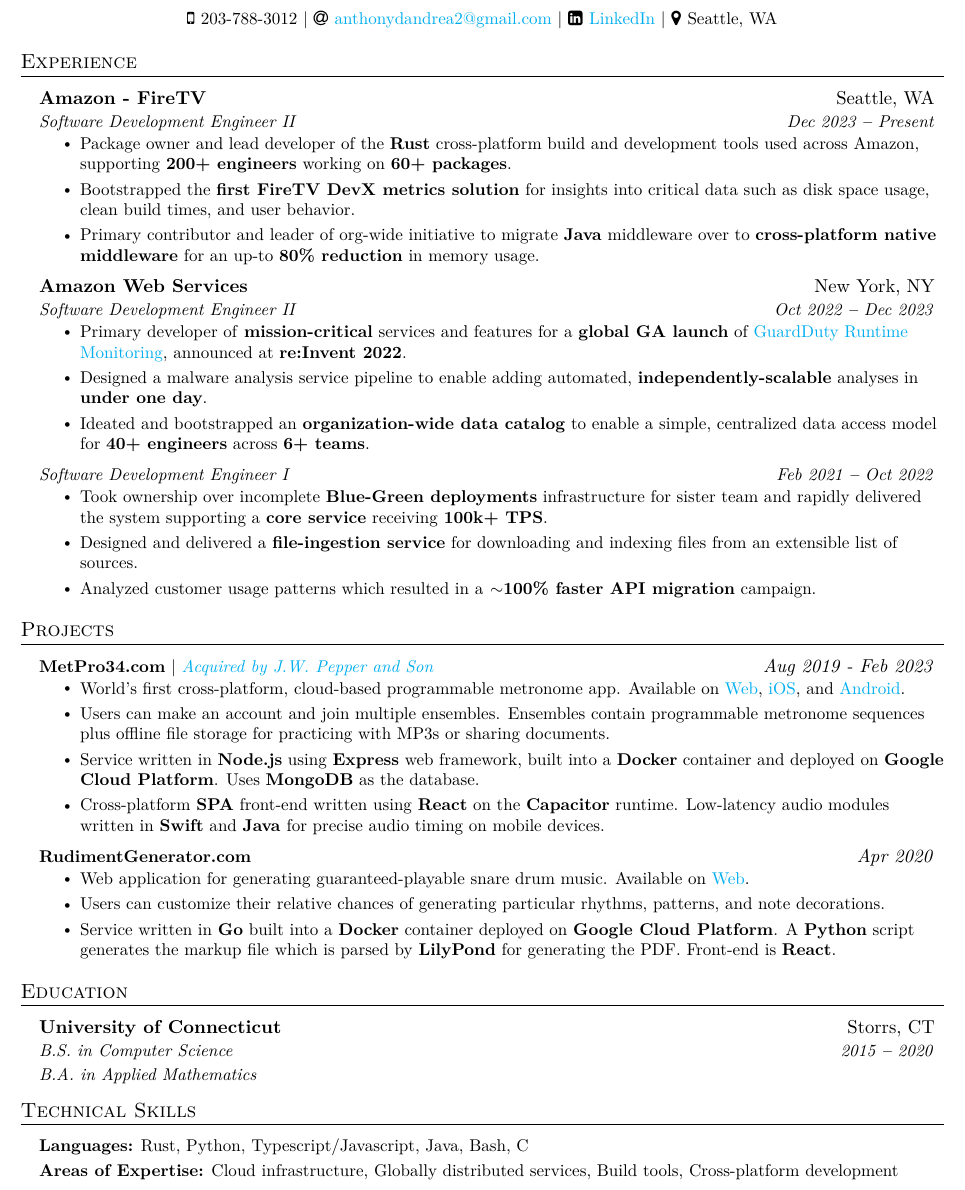
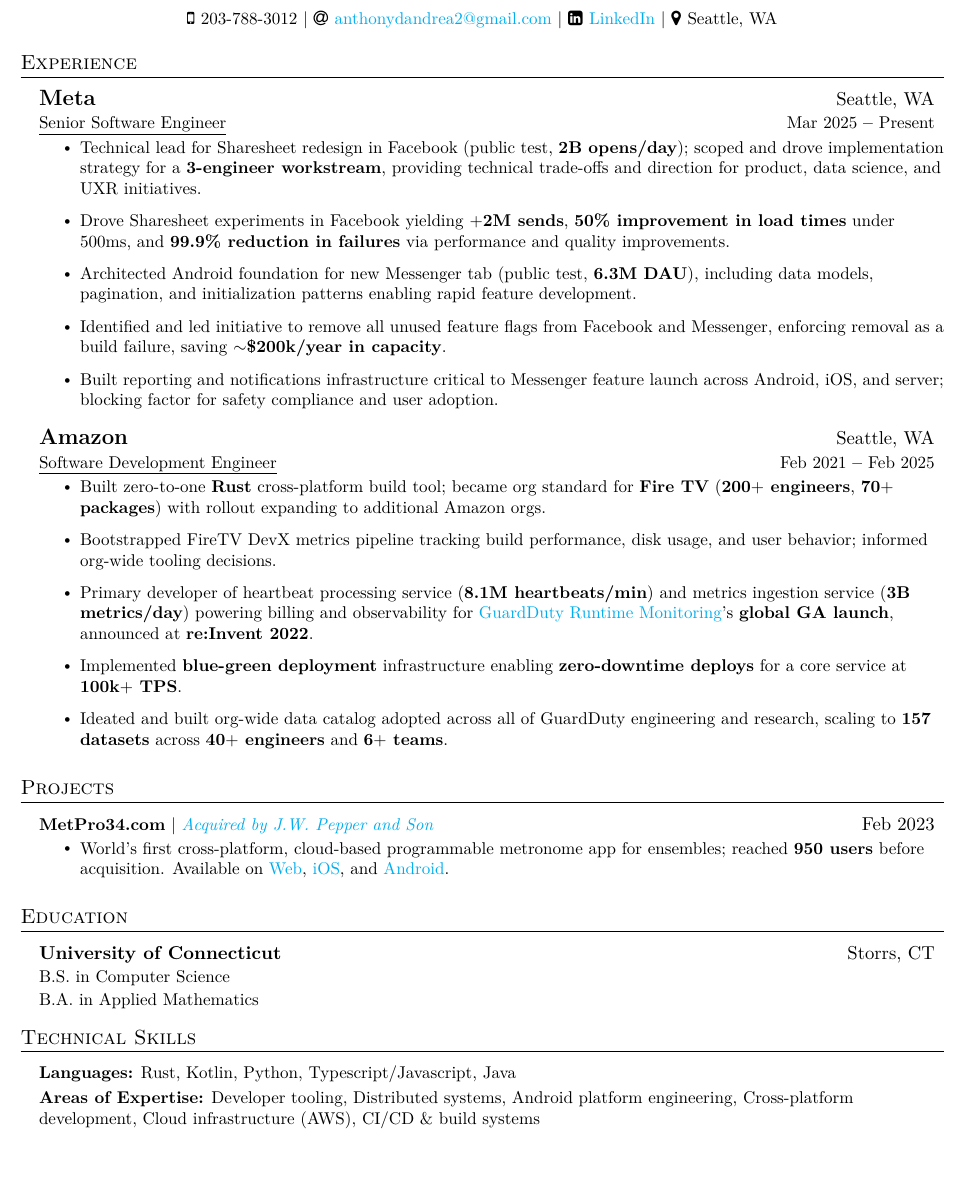
Before and after one commit to anthonydandrea/anthonydandrea.dev, a LaTeX CV (resume.tex): part of the page, cut so that both start at the same text, the shorter picture padded with empty space. Compiled offline with pdfLaTeX.

Commit message:
Resume overhaul for senior/staff targeting
Co-Authored-By: Claude Sonnet 4.6 <noreply@anthropic.com>

```diff
--- a/resume.tex
+++ b/resume.tex
@@ -74,7 +74,7 @@
   \item\small{
     {#1 \vspace{-2pt}}
   }
-  \vspace{2pt}
+  \vspace{5pt}
 }
 
 \newcommand{\resumeSubItem}[1]{
@@ -88,15 +88,15 @@
 \newcommand{\resumeSubheadingPreviousLevel}[2]{
   \vspace{-2pt}\item
     \begin{tabular*}{0.97\textwidth}[t]{l@{\extracolsep{\fill}}r}
-      \textit{\small#1} & \textit{\small #2} \\
+      \underline{\small#1} & \small #2 \\
     \end{tabular*}\vspace{-7pt}
 }
 
 \newcommand{\resumeSubheading}[4]{
   \vspace{-2pt}\item
     \begin{tabular*}{0.97\textwidth}[t]{l@{\extracolsep{\fill}}r}
-      \textbf{#1} & #2 \\
-      \textit{\small#3} & \textit{\small #4} \\
+      \fontsize{13}{15}\selectfont\textbf{#1} & #2 \\
+      \underline{\small#3} & \small #4 \\
     \end{tabular*}\vspace{-7pt}
 }
 
@@ -104,7 +104,7 @@
 \newcommand{\resumeSubSubheading}[2]{
     \vspace{-2pt}\item
     \begin{tabular*}{0.97\textwidth}{l@{\extracolsep{\fill}}r}
-      \textit{\small#1} & \textit{\small #2} \\
+      \underline{\small#1} & \small #2 \\
     \end{tabular*}\vspace{-7pt}
 }
 
@@ -113,8 +113,8 @@
   \vspace{-2pt}\item
     \begin{tabular*}{0.97\textwidth}[t]{l@{\extracolsep{\fill}}r}
       \textbf{#1} & #2 \\
-      \textit{\small#3} & \textit{\small #4} \\
-      \textit{\small#5} & \textit{\small #6} \\
+      \small#3 & \small #4 \\
+      \small#5 & \small #6 \\
     \end{tabular*}\vspace{-5pt}
 }
 
@@ -172,29 +172,25 @@
   \resumeSubHeadingListStart
 
     \resumeSubheading
-      {Amazon - FireTV}{Seattle, WA}
-      {Software Development Engineer II}{Dec 2023 \textbf{--} Present}
+      {Meta}{Seattle, WA}
+      {Senior Software Engineer}{Mar 2025 \textbf{--} Present}
         \resumeItemListStart
-            \resumeItem{Package owner and lead developer of the \textbf{Rust} cross-platform build and development tools used across Amazon, supporting \textbf{200+ engineers} working on \textbf{60+ packages}.}
-            \resumeItem{Bootstrapped the \textbf{first FireTV DevX metrics solution} for insights into critical data such as disk space usage, clean build times, and user behavior.}
-            \resumeItem{Primary contributor and leader of org-wide initiative to migrate \textbf{Java} middleware over to \textbf{cross-platform native middleware} for an up-to \textbf{80\% reduction} in memory usage.}
+            \resumeItem{Technical lead for Sharesheet redesign in Facebook (public test, \textbf{2B opens/day}); scoped and drove implementation strategy for a \textbf{3-engineer workstream}, providing technical trade-offs and direction for product, data science, and UXR initiatives.}
+            \resumeItem{Drove Sharesheet experiments in Facebook yielding \textbf{$+$2M sends}, \textbf{50\% improvement in load times} under 500ms, and \textbf{99.9\% reduction in failures} via performance and quality improvements.}
+            \resumeItem{Architected Android foundation for new Messenger tab (public test, \textbf{6.3M DAU}), including data models, pagination, and initialization patterns enabling rapid feature development.}
+            \resumeItem{Identified and led initiative to remove all unused feature flags from Facebook and Messenger, enforcing removal as a build failure, saving \textbf{$\sim$\$200k/year in capacity}.}
+            \resumeItem{Built reporting and notifications infrastructure critical to Messenger feature launch across Android, iOS, and server; blocking factor for safety compliance and user adoption.}
         \resumeItemListEnd
 
     \resumeSubheading
-      {Amazon Web Services}{New York, NY}
-      {Software Development Engineer II}{Oct 2022 \textbf{--} Dec 2023}
+      {Amazon}{Seattle, WA}
+      {Software Development Engineer}{Feb 2021 \textbf{--} Feb 2025}
         \resumeItemListStart
-            \resumeItem{Primary developer of \textbf{mission-critical} services and features for a \textbf{global GA launch} of \href{https://docs.aws.amazon.com/guardduty/latest/ug/runtime-monitoring.html}{GuardDuty Runtime Monitoring}, announced at \textbf{re:Invent 2022}.}
-            \resumeItem{Designed a malware analysis service pipeline to enable adding automated, \textbf{independently-scalable} analyses in \textbf{under one day}.}
-            \resumeItem{Ideated and bootstrapped an \textbf{organization-wide data catalog} to enable a simple, centralized data access model for \textbf{40+ engineers} across \textbf{6+ teams}.}
-        \resumeItemListEnd
-
-    \resumeSubheadingPreviousLevel
-      {Software Development Engineer I}{Feb 2021 \textbf{--} Oct 2022}
-        \resumeItemListStart
-            \resumeItem{Took ownership over incomplete \textbf{Blue-Green deployments} infrastructure for sister team and rapidly delivered the system supporting a \textbf{core service} receiving \textbf{100k+ TPS}.}
-            \resumeItem{Designed and delivered a \textbf{file-ingestion service} for downloading and indexing files from an extensible list of sources.}
-            \resumeItem{Analyzed customer usage patterns which resulted in a\textbf{ $\sim$100\% faster API migration} campaign.}
+            \resumeItem{Built zero-to-one \textbf{Rust} cross-platform build tool; became org standard for \textbf{Fire TV} (\textbf{200$+$ engineers}, \textbf{70$+$ packages}) with rollout expanding to additional Amazon orgs.}
+            \resumeItem{Bootstrapped FireTV DevX metrics pipeline tracking build performance, disk usage, and user behavior; informed org-wide tooling decisions.}
+            \resumeItem{Primary developer of heartbeat processing service (\textbf{8.1M heartbeats/min}) and metrics ingestion service (\textbf{3B metrics/day}) powering billing and observability for \href{https://docs.aws.amazon.com/guardduty/latest/ug/runtime-monitoring.html}{GuardDuty Runtime Monitoring}'s \textbf{global GA launch}, announced at \textbf{re:Invent 2022}.}
+            \resumeItem{Implemented \textbf{blue-green deployment} infrastructure enabling \textbf{zero-downtime deploys} for a core service at \textbf{100k$+$ TPS}.}
+            \resumeItem{Ideated and built org-wide data catalog adopted across all of GuardDuty engineering and research, scaling to \textbf{157 datasets} across \textbf{40$+$ engineers} and \textbf{6$+$ teams}.}
         \resumeItemListEnd
 
   \resumeSubHeadingListEnd
@@ -230,20 +226,9 @@
     \resumeSubHeadingListStart
 
       \resumeProjectHeading
-        {\textbf{MetPro34.com} $|$ \emph{\href{https://x.com/jwpepper/status/1788301791550963808}{Acquired by J.W. Pepper and Son}}}{\emph{Aug 2019 - Feb 2023}}
+        {\textbf{MetPro34.com} $|$ \emph{\href{https://www.jwpepper.com/ourbrands}{Acquired by J.W. Pepper and Son}}}{Feb 2023}
           \resumeItemListStart
-            \resumeItem{World's first cross-platform, cloud-based programmable metronome app. Available on \href{https://metpro34.com/}{Web}, \href{https://apps.apple.com/us/app/metpro34/id1502870496}{iOS}, and \href{https://play.google.com/store/apps/details?id=com.metpro34&hl=en_US}{Android}.}
-            \resumeItem{Users can make an account and join multiple ensembles. Ensembles contain programmable metronome sequences plus offline file storage for practicing with MP3s or sharing documents.}
-            \resumeItem{Service written in \textbf{Node.js} using \textbf{Express} web framework, built into a \textbf{Docker} container and deployed on \textbf{Google Cloud Platform}. Uses \textbf{MongoDB} as the database.}
-            \resumeItem{Cross-platform \textbf{SPA} front-end written using \textbf{React} on the \textbf{Capacitor} runtime. Low-latency audio modules written in \textbf{Swift} and \textbf{Java} for precise audio timing on mobile devices.}
-          \resumeItemListEnd
-
-      \resumeProjectHeading
-        {\textbf{RudimentGenerator.com}}{\emph{Apr 2020}}
-          \resumeItemListStart
-            \resumeItem{Web application for generating guaranteed-playable snare drum music. Available on \href{https://rudimentgenerator.com}{Web}.}
-            \resumeItem{Users can customize their relative chances of generating particular rhythms, patterns, and note decorations.}
-            \resumeItem{Service written in \textbf{Go} built into a \textbf{Docker} container deployed on \textbf{Google Cloud Platform}. A \textbf{Python} script generates the markup file which is parsed by \textbf{LilyPond} for generating the PDF. Front-end is \textbf{React}.}
+            \resumeItem{World's first cross-platform, cloud-based programmable metronome app for ensembles; reached \textbf{950 users} before acquisition. Available on \href{https://metpro34.com/}{Web}, \href{https://apps.apple.com/us/app/metpro34/id1502870496}{iOS}, and \href{https://play.google.com/store/apps/details?id=com.metpro34&hl=en_US}{Android}.}
           \resumeItemListEnd
 
     \resumeSubHeadingListEnd
@@ -260,7 +245,7 @@
       {University of Connecticut
       % \normalfont{(Admission rate: 0.09\%)}
       }{Storrs, CT}
-      {B.S. in Computer Science}{2015 \textbf{--} 2020}
+      {B.S. in Computer Science}{}
       {B.A. in Applied Mathematics}{}
         % \resumeSubHeadingListStart
         % \small{\item{
@@ -286,9 +271,9 @@
   \resumeSubHeadingListStart
     \small{\item{
 
-        \textbf{Languages:}{ Rust, Python, Typescript/Javascript, Java, Bash, C} \\ \vspace{3pt}
+        \textbf{Languages:}{ Rust, Kotlin, Python, Typescript/Javascript, Java} \\ \vspace{3pt}
 
-        \textbf{Areas of Expertise:}{ Cloud infrastructure, Globally distributed services, Build tools, Cross-platform development} \\ \vspace{3pt}
+        \textbf{Areas of Expertise:}{ Developer tooling, Distributed systems, Android platform engineering, Cross-platform development, Cloud infrastructure (AWS), CI/CD \& build systems} \\ \vspace{3pt}
 
 
     }}
```
Also changed, not shown: hugo.toml (+6 -0 lines), 2 other files.
